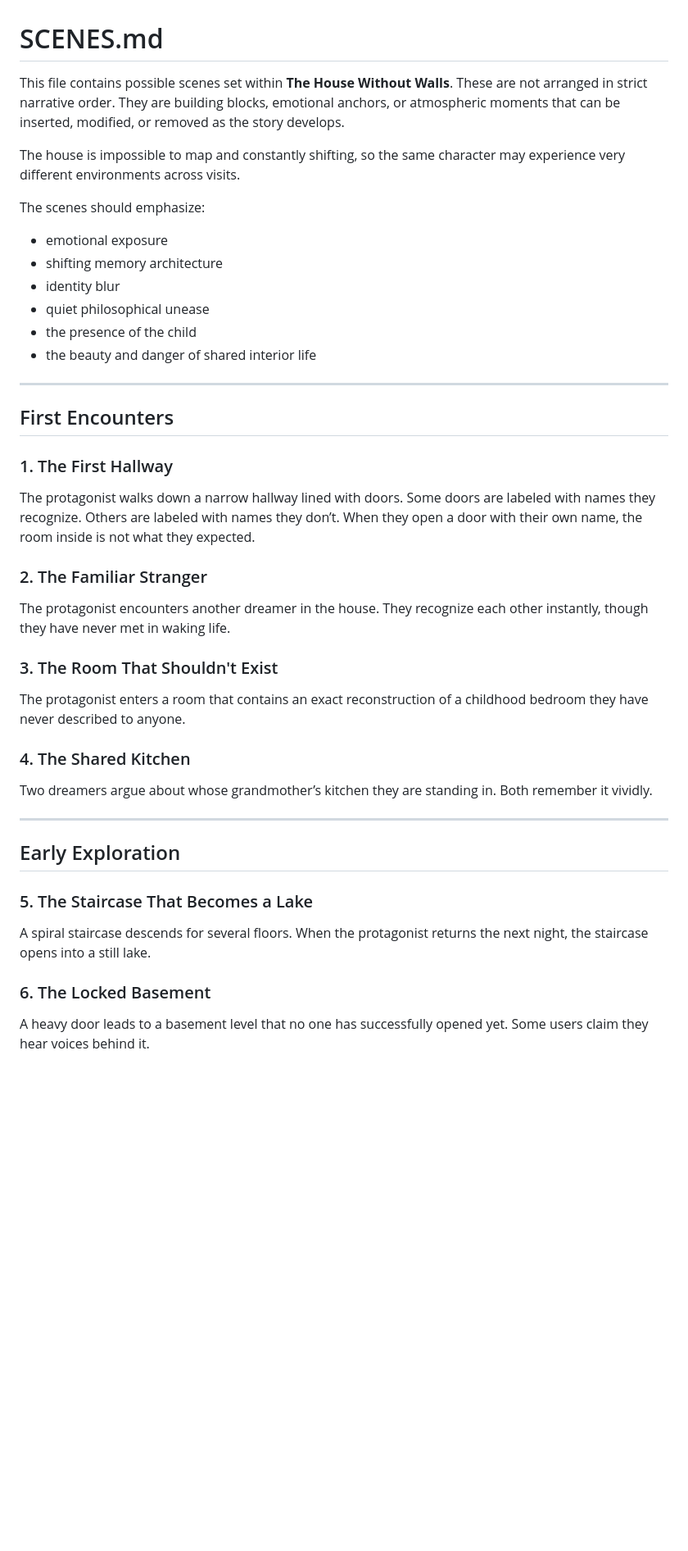
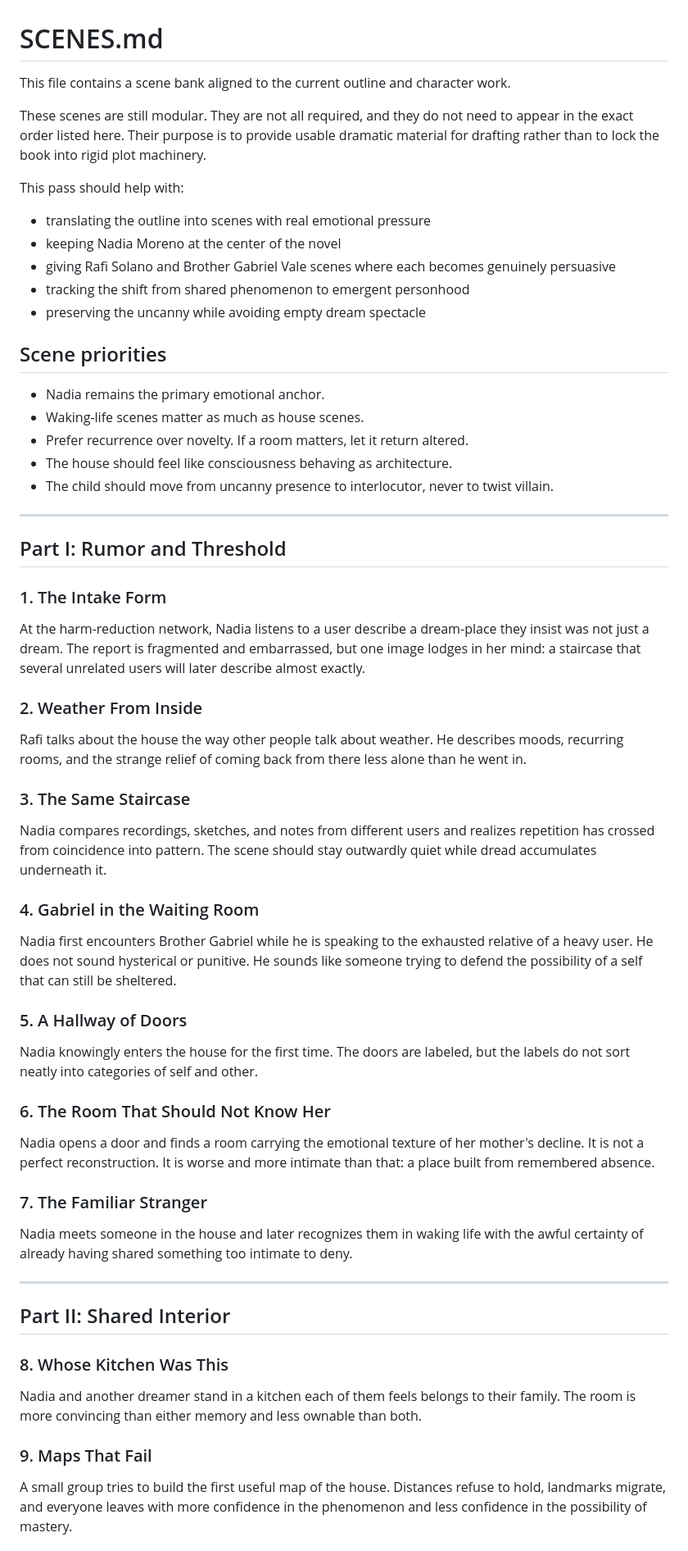
Before and after one commit to joshSzep/the-house-without-walls, a Markdown page: notes/SCENES.md, the part around one of its changes. Shown at 82% size. GitHub-like rendering; blank space fills up the shorter version.

Commit message:
SCENES.md reworked

```diff
--- a/notes/SCENES.md
+++ b/notes/SCENES.md
@@ -1,41 +1,57 @@
 # SCENES.md
 
-This file contains possible scenes set within **The House Without Walls**. These are not arranged in strict narrative order. They are building blocks, emotional anchors, or atmospheric moments that can be inserted, modified, or removed as the story develops.
+This file contains a scene bank aligned to the current outline and character work.
 
-The house is impossible to map and constantly shifting, so the same character may experience very different environments across visits.
+These scenes are still modular. They are not all required, and they do not need to appear in the exact order listed here. Their purpose is to provide usable dramatic material for drafting rather than to lock the book into rigid plot machinery.
 
-The scenes should emphasize:
+This pass should help with:
 
-- emotional exposure
-- shifting memory architecture
-- identity blur
-- quiet philosophical unease
-- the presence of the child
-- the beauty and danger of shared interior life
+- translating the outline into scenes with real emotional pressure
+- keeping Nadia Moreno at the center of the novel
+- giving Rafi Solano and Brother Gabriel Vale scenes where each becomes genuinely persuasive
+- tracking the shift from shared phenomenon to emergent personhood
+- preserving the uncanny while avoiding empty dream spectacle
+
+## Scene priorities
+
+- Nadia remains the primary emotional anchor.
+- Waking-life scenes matter as much as house scenes.
+- Prefer recurrence over novelty. If a room matters, let it return altered.
+- The house should feel like consciousness behaving as architecture.
+- The child should move from uncanny presence to interlocutor, never to twist villain.
 
 ---
 
-## First Encounters
+## Part I: Rumor and Threshold
 
-### 1. The First Hallway
-The protagonist walks down a narrow hallway lined with doors. Some doors are labeled with names they recognize. Others are labeled with names they don’t. When they open a door with their own name, the room inside is not what they expected.
+### 1. The Intake Form
+At the harm-reduction network, Nadia listens to a user describe a dream-place they insist was not just a dream. The report is fragmented and embarrassed, but one image lodges in her mind: a staircase that several unrelated users will later describe almost exactly.
 
-### 2. The Familiar Stranger
-The protagonist encounters another dreamer in the house. They recognize each other instantly, though they have never met in waking life.
+### 2. Weather From Inside
+Rafi talks about the house the way other people talk about weather. He describes moods, recurring rooms, and the strange relief of coming back from there less alone than he went in.
 
-### 3. The Room That Shouldn't Exist
-The protagonist enters a room that contains an exact reconstruction of a childhood bedroom they have never described to anyone.
+### 3. The Same Staircase
+Nadia compares recordings, sketches, and notes from different users and realizes repetition has crossed from coincidence into pattern. The scene should stay outwardly quiet while dread accumulates underneath it.
 
-### 4. The Shared Kitchen
-Two dreamers argue about whose grandmother’s kitchen they are standing in. Both remember it vividly.
+### 4. Gabriel in the Waiting Room
+Nadia first encounters Brother Gabriel while he is speaking to the exhausted relative of a heavy user. He does not sound hysterical or punitive. He sounds like someone trying to defend the possibility of a self that can still be sheltered.
+
+### 5. A Hallway of Doors
+Nadia knowingly enters the house for the first time. The doors are labeled, but the labels do not sort neatly into categories of self and other.
+
+### 6. The Room That Should Not Know Her
+Nadia opens a door and finds a room carrying the emotional texture of her mother's decline. It is not a perfect reconstruction. It is worse and more intimate than that: a place built from remembered absence.
+
+### 7. The Familiar Stranger
+Nadia meets someone in the house and later recognizes them in waking life with the awful certainty of already having shared something too intimate to deny.
 
 ---
 
-## Early Exploration
+## Part II: Shared Interior
 
-### 5. The Staircase That Becomes a Lake
-A spiral staircase descends for several floors. When the protagonist returns the next night, the staircase opens into a still lake.
+### 8. Whose Kitchen Was This
+Nadia and another dreamer stand in a kitchen each of them feels belongs to their family. The room is more convincing than either memory and less ownable than both.
 
-### 6. The Locked Basement
-A heavy door leads to a basement level that no one has successfully opened yet. Some users claim they hear voices behind it.
+### 9. Maps That Fail
+A small group tries to build the first useful map of the house. Distances refuse to hold, landmarks migrate, and everyone leaves with more confidence in the phenomenon and less confidence in the possibility of mastery.
 
```
Also changed, not shown: other parts of notes/SCENES.md (+87 -142 lines).
